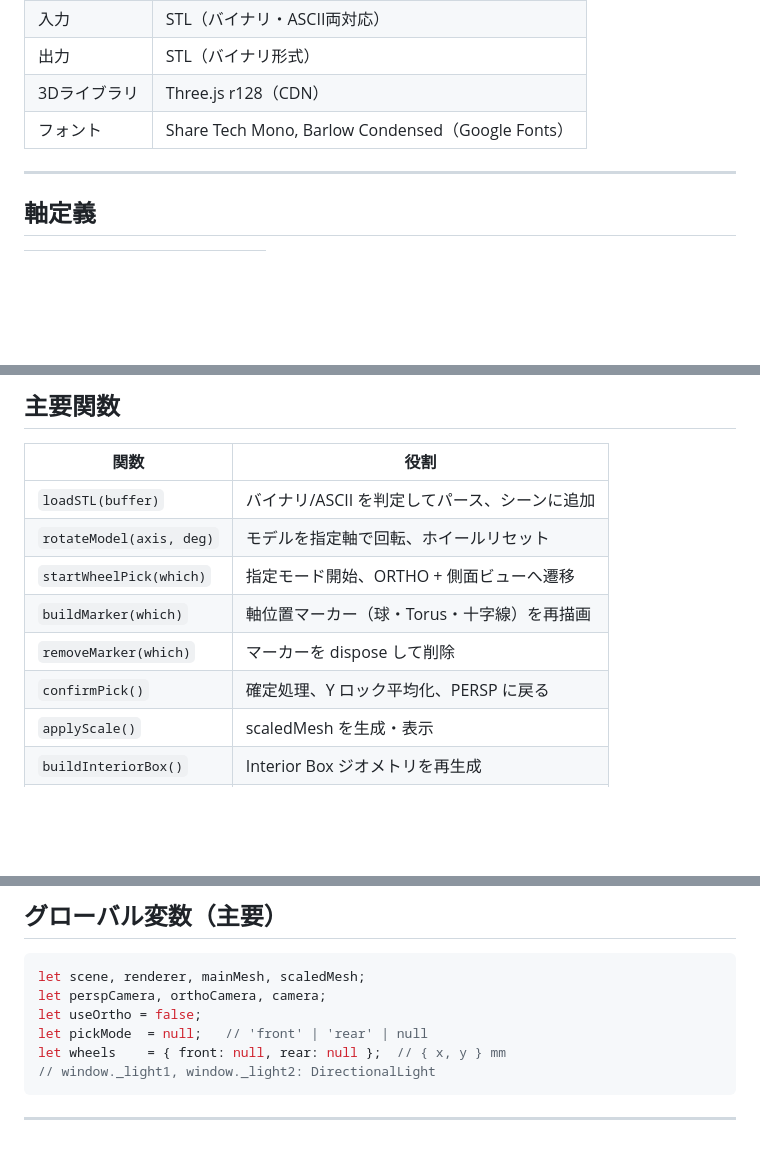
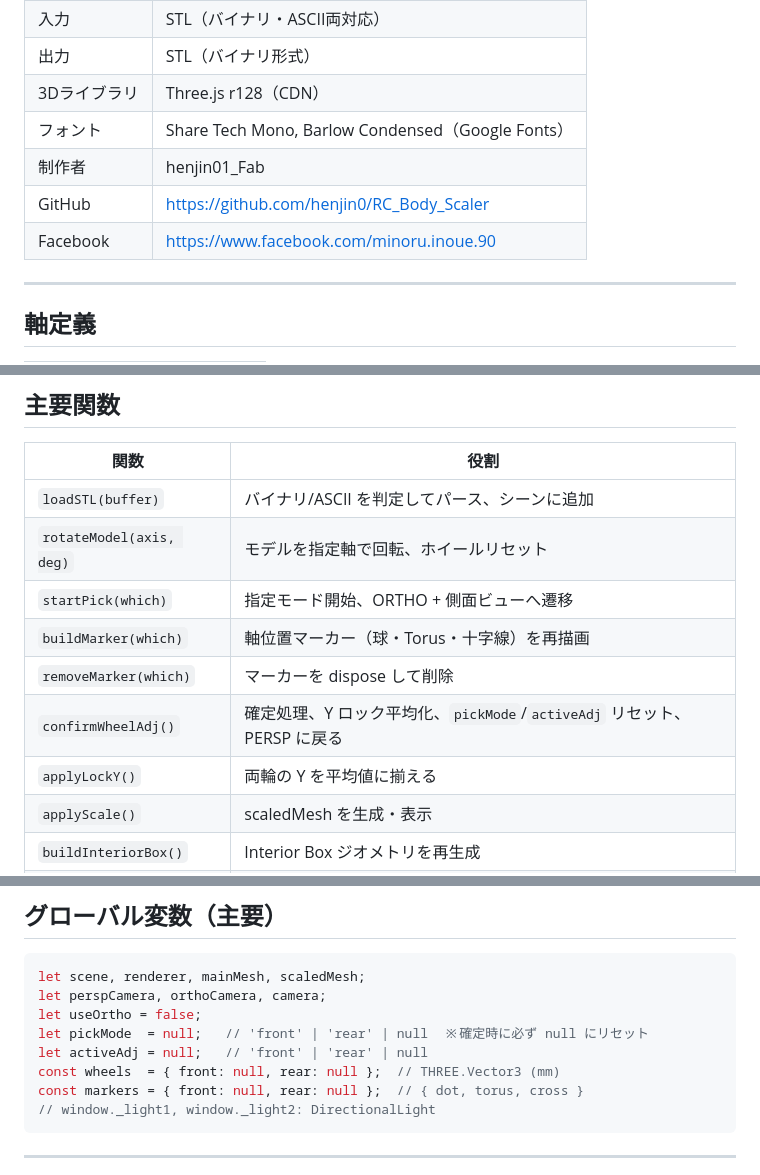
Before and after one commit to henjin0/RC_Body_Scaler, a Markdown page: SPEC.md, 3 parts joined by grey strips. Rendered like a GitHub page; blank space fills up the shorter version.

Commit message:
SPEC更新

````diff
--- a/SPEC.md
+++ b/SPEC.md
@@ -9,6 +9,9 @@
 | 出力 | STL（バイナリ形式） |
 | 3Dライブラリ | Three.js r128（CDN） |
 | フォント | Share Tech Mono, Barlow Condensed（Google Fonts） |
+| 制作者 | henjin01_Fab |
+| GitHub | https://github.com/henjin0/RC_Body_Scaler |
+| Facebook | https://www.facebook.com/minoru.inoue.90 |
 
 ---
 
@@ -152,10 +157,11 @@ const THEME = {
 |------|------|
 | `loadSTL(buffer)` | バイナリ/ASCII を判定してパース、シーンに追加 |
 | `rotateModel(axis, deg)` | モデルを指定軸で回転、ホイールリセット |
-| `startWheelPick(which)` | 指定モード開始、ORTHO + 側面ビューへ遷移 |
+| `startPick(which)` | 指定モード開始、ORTHO + 側面ビューへ遷移 |
 | `buildMarker(which)` | 軸位置マーカー（球・Torus・十字線）を再描画 |
 | `removeMarker(which)` | マーカーを dispose して削除 |
-| `confirmPick()` | 確定処理、Y ロック平均化、PERSP に戻る |
+| `confirmWheelAdj()` | 確定処理、Y ロック平均化、`pickMode`/`activeAdj` リセット、PERSP に戻る |
+| `applyLockY()` | 両輪の Y を平均値に揃える |
 | `applyScale()` | scaledMesh を生成・表示 |
 | `buildInteriorBox()` | Interior Box ジオメトリを再生成 |
 | `exportSTL()` | scaledMesh をバイナリ STL としてダウンロード |
@@ -171,8 +177,10 @@ const THEME = {
 let scene, renderer, mainMesh, scaledMesh;
 let perspCamera, orthoCamera, camera;
 let useOrtho = false;
-let pickMode  = null;   // 'front' | 'rear' | null
-let wheels    = { front: null, rear: null };  // { x, y } mm
+let pickMode  = null;   // 'front' | 'rear' | null  ※確定時に必ず null にリセット
+let activeAdj = null;   // 'front' | 'rear' | null
+const wheels  = { front: null, rear: null };  // THREE.Vector3 (mm)
+const markers = { front: null, rear: null };  // { dot, torus, cross }
 // window._light1, window._light2: DirectionalLight
 ```
 
````
Also changed, not shown: other parts of SPEC.md (+2 -0 lines).
